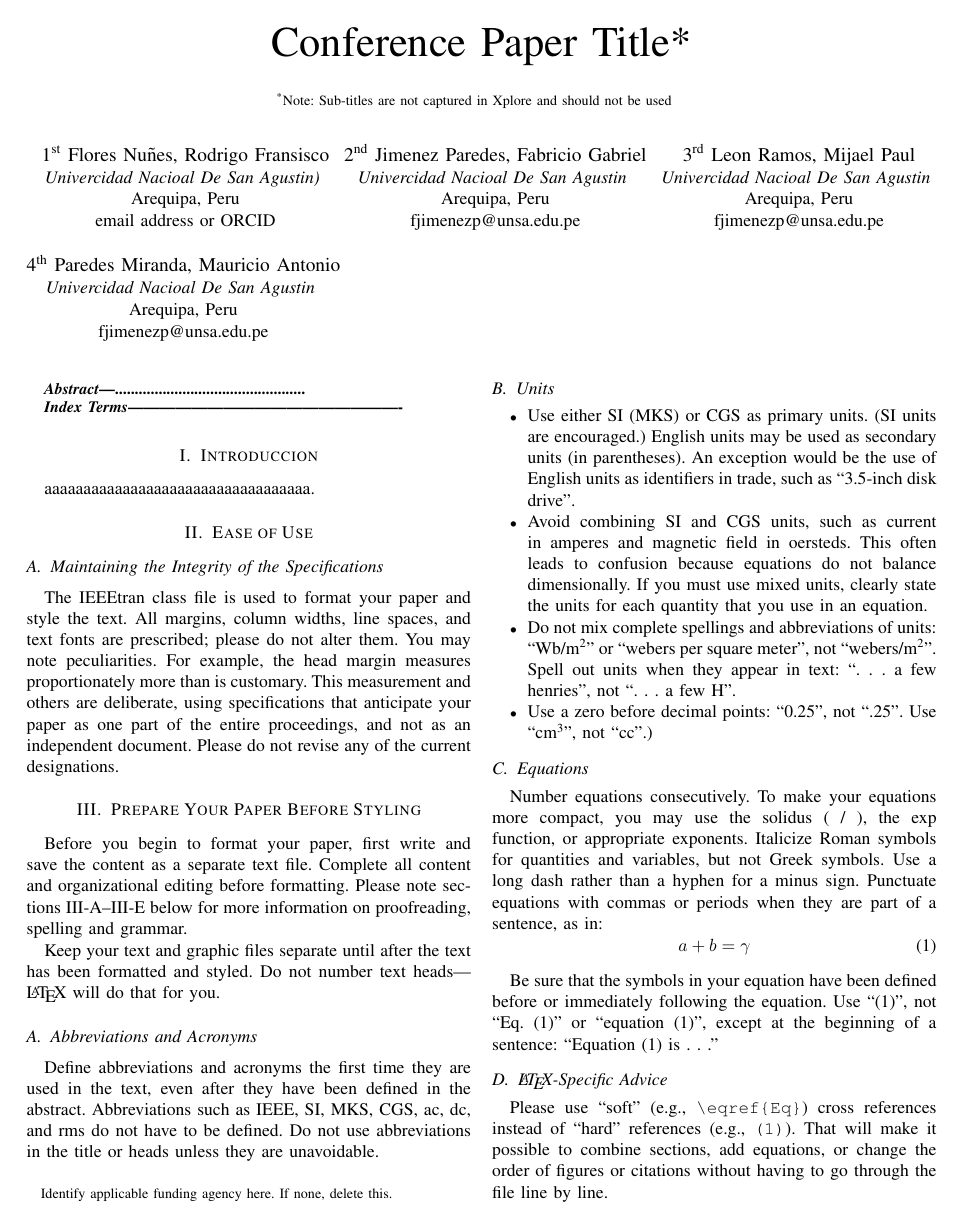
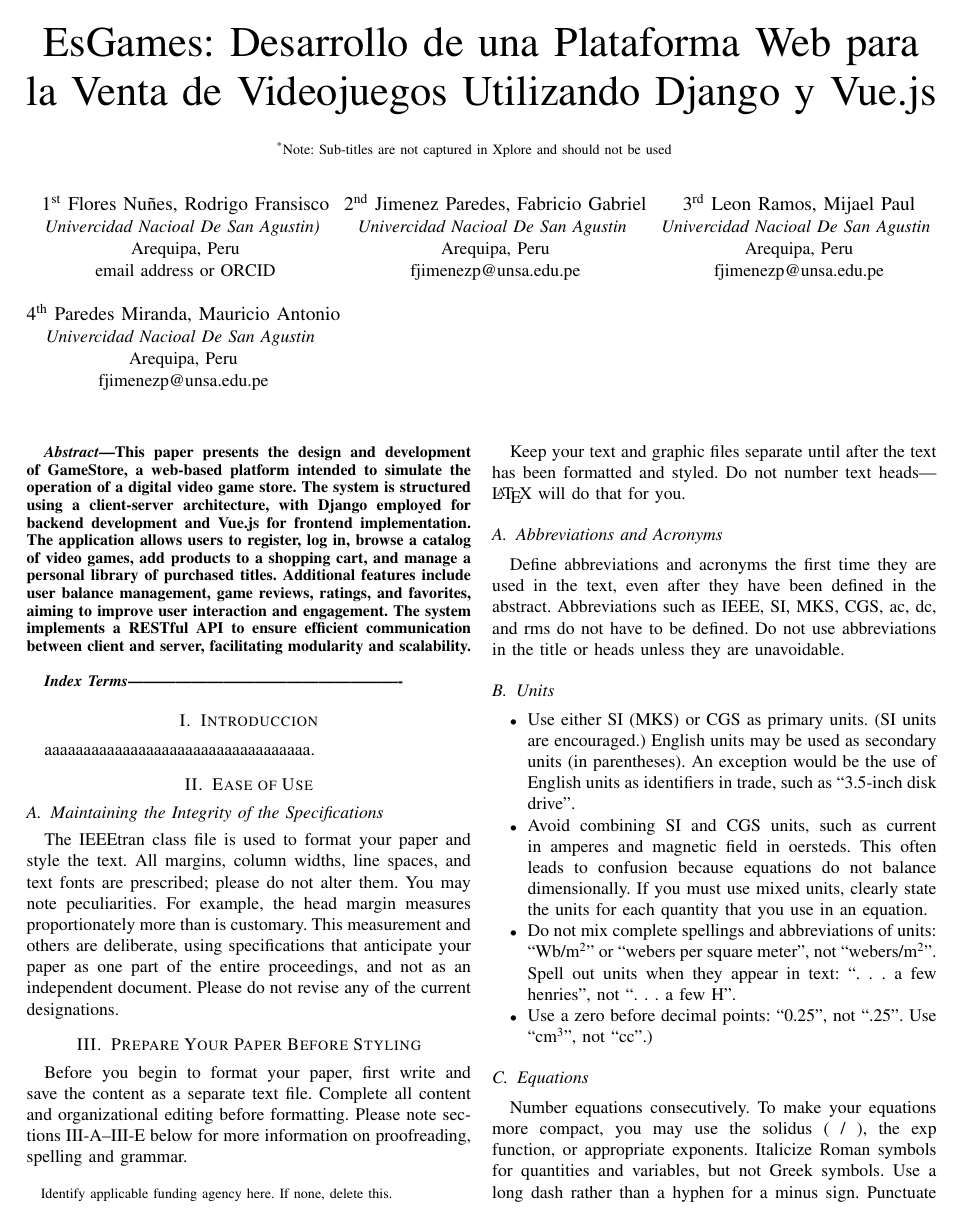
Before and after one commit to RodrigoFFN/Proyecto_Final_gameStore, a LaTeX paper (Articulo/Article_pweb2.tex): page 1 of 3. Compiled offline with pdfLaTeX.

Commit message:
add the title

```diff
--- a/Articulo/Article_pweb2.tex
+++ b/Articulo/Article_pweb2.tex
@@ -11,7 +11,7 @@
     T\kern-.1667em\lower.7ex\hbox{E}\kern-.125emX}}
 \begin{document}
 
-\title{Conference Paper Title*\\
+\title{EsGames: Desarrollo de una Plataforma Web para la Venta de Videojuegos Utilizando Django y Vue.js\\
 {\footnotesize \textsuperscript{*}Note: Sub-titles are not captured in Xplore and
 should not be used}
 \thanks{Identify applicable funding agency here. If none, delete this.}
@@ -46,7 +46,7 @@
 \maketitle
 
 \begin{abstract}
-................................................
+This paper presents the design and development of GameStore, a web-based platform intended to simulate the operation of a digital video game store. The system is structured using a client-server architecture, with Django employed for backend development and Vue.js for frontend implementation. The application allows users to register, log in, browse a catalog of video games, add products to a shopping cart, and manage a personal library of purchased titles. Additional features include user balance management, game reviews, ratings, and favorites, aiming to improve user interaction and engagement. The system implements a RESTful API to ensure efficient communication between client and server, facilitating modularity and scalability.
 \end{abstract}
 
 \begin{IEEEkeywords}
```
Also changed, not shown: Articulo/Article_pweb2.pdf.
